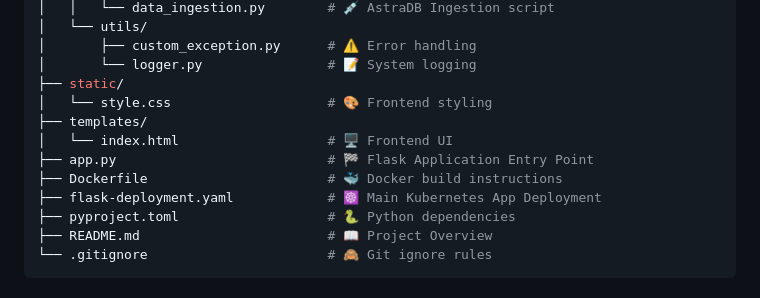
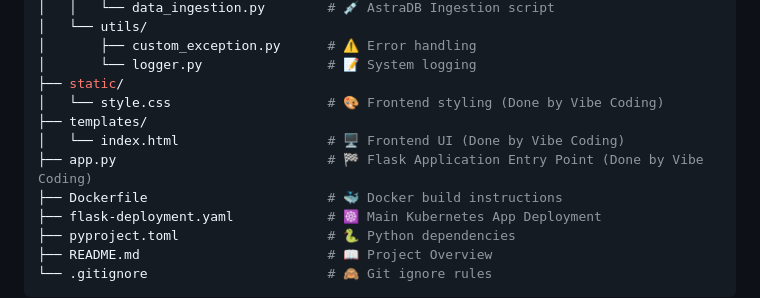
Before and after one commit to farhanrhine/flipkart-shopping-agent, a Markdown page: README.md, the part around the change. Rendered like a GitHub page.

```diff
--- a/README.md
+++ b/README.md
@@ -41,10 +41,10 @@ flipkart-shopping-agent/
 │       ├── custom_exception.py      # ⚠️ Error handling
 │       └── logger.py                # 📝 System logging
 ├── static/
-│   └── style.css                    # 🎨 Frontend styling
+│   └── style.css                    # 🎨 Frontend styling (Done by Vibe Coding)
 ├── templates/
-│   └── index.html                   # 🖥️ Frontend UI
-├── app.py                           # 🏁 Flask Application Entry Point
+│   └── index.html                   # 🖥️ Frontend UI (Done by Vibe Coding)
+├── app.py                           # 🏁 Flask Application Entry Point (Done by Vibe Coding)
 ├── Dockerfile                       # 🐳 Docker build instructions
 ├── flask-deployment.yaml            # ☸️ Main Kubernetes App Deployment
 ├── pyproject.toml                   # 🐍 Python dependencies
```
